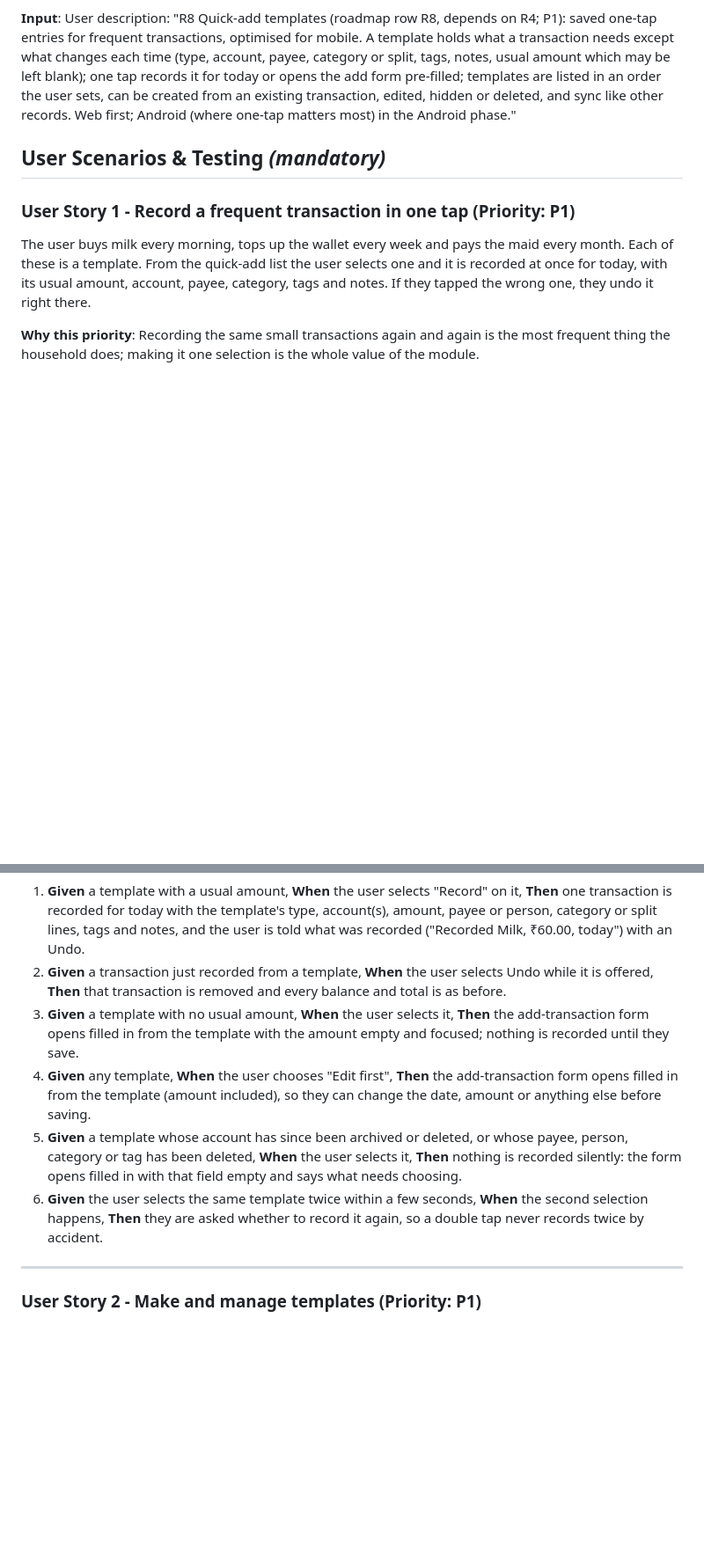
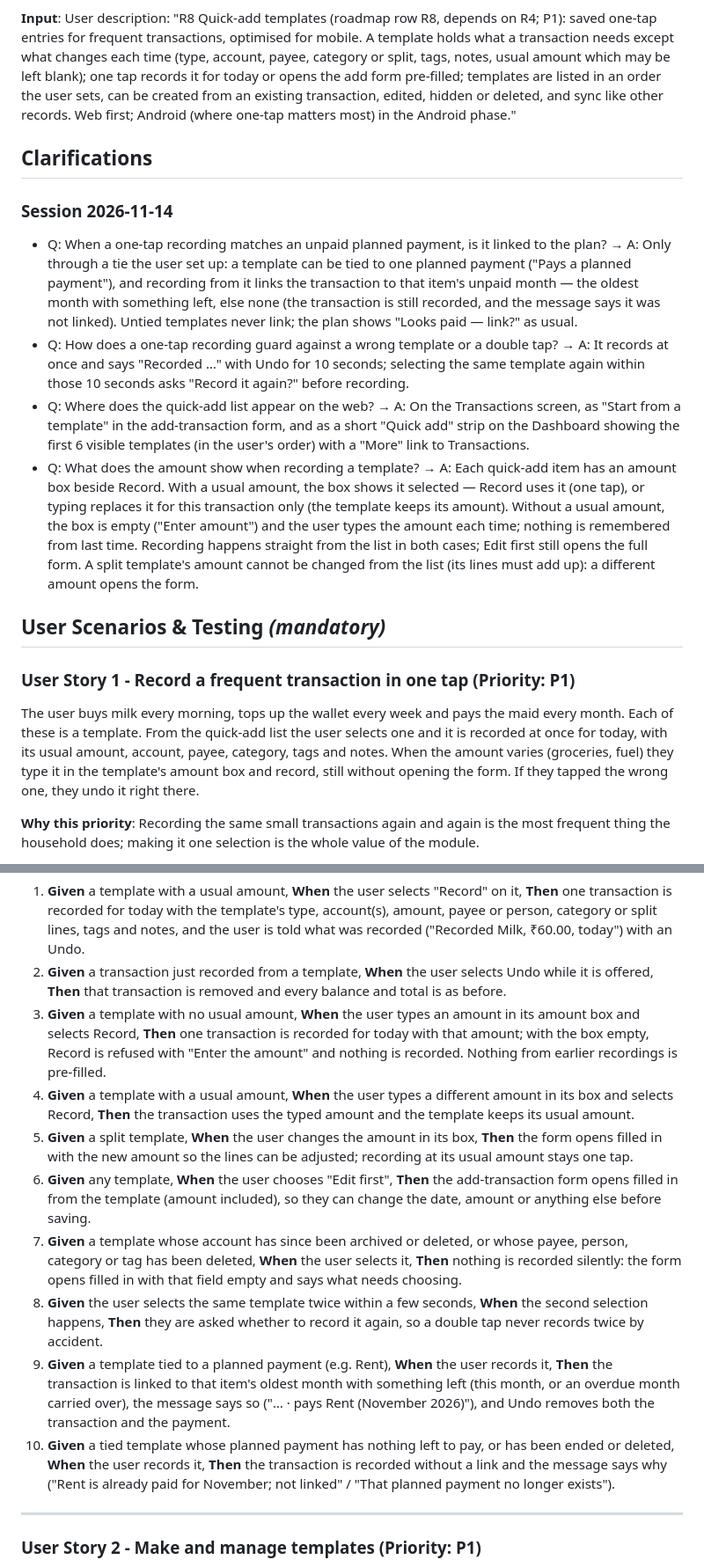
Before and after one commit to ananthcode/FinanceTracker, a Markdown page: specs/008-quick-add-templates/spec.md, 2 parts joined by grey strips. Shown at 88% size. Rendered like a GitHub page; blank space fills up the shorter version.

```diff
--- a/specs/008-quick-add-templates/spec.md
+++ b/specs/008-quick-add-templates/spec.md
@@ -13,14 +13,24 @@ may be left blank); one tap records it for today or opens the add form pre-fille
 in an order the user sets, can be created from an existing transaction, edited, hidden or deleted, and
 sync like other records. Web first; Android (where one-tap matters most) in the Android phase."
 
+## Clarifications
+
+### Session 2026-11-14
+
+- Q: When a one-tap recording matches an unpaid planned payment, is it linked to the plan? → A: Only through a tie the user set up: a template can be tied to one planned payment ("Pays a planned payment"), and recording from it links the transaction to that item's unpaid month — the oldest month with something left, else none (the transaction is still recorded, and the message says it was not linked). Untied templates never link; the plan shows "Looks paid — link?" as usual.
+- Q: How does a one-tap recording guard against a wrong template or a double tap? → A: It records at once and says "Recorded …" with Undo for 10 seconds; selecting the same template again within those 10 seconds asks "Record it again?" before recording.
+- Q: Where does the quick-add list appear on the web? → A: On the Transactions screen, as "Start from a template" in the add-transaction form, and as a short "Quick add" strip on the Dashboard showing the first 6 visible templates (in the user's order) with a "More" link to Transactions.
+- Q: What does the amount show when recording a template? → A: Each quick-add item has an amount box beside Record. With a usual amount, the box shows it selected — Record uses it (one tap), or typing replaces it for this transaction only (the template keeps its amount). Without a usual amount, the box is empty ("Enter amount") and the user types the amount each time; nothing is remembered from last time. Recording happens straight from the list in both cases; Edit first still opens the full form. A split template's amount cannot be changed from the list (its lines must add up): a different amount opens the form.
+
 ## User Scenarios & Testing *(mandatory)*
 
 ### User Story 1 - Record a frequent transaction in one tap (Priority: P1)
 
 The user buys milk every morning, tops up the wallet every week and pays the maid every month. Each of
 these is a template. From the quick-add list the user selects one and it is recorded at once for today,
-with its usual amount, account, payee, category, tags and notes. If they tapped the wrong one, they undo
-it right there.
+with its usual amount, account, payee, category, tags and notes. When the amount varies (groceries, fuel)
+they type it in the template's amount box and record, still without opening the form. If they tapped the
+wrong one, they undo it right there.
 
 **Why this priority**: Recording the same small transactions again and again is the most frequent thing
 the household does; making it one selection is the whole value of the module.
@@ -37,18 +47,30 @@ Cash in hand falls by ₹60.00 once; Undo removes it again.
    ₹60.00, today") with an Undo.
 2. **Given** a transaction just recorded from a template, **When** the user selects Undo while it is
    offered, **Then** that transaction is removed and every balance and total is as before.
-3. **Given** a template with no usual amount, **When** the user selects it, **Then** the add-transaction
-   form opens filled in from the template with the amount empty and focused; nothing is recorded until
-   they save.
-4. **Given** any template, **When** the user chooses "Edit first", **Then** the add-transaction form
+3. **Given** a template with no usual amount, **When** the user types an amount in its amount box and
+   selects Record, **Then** one transaction is recorded for today with that amount; with the box empty,
+   Record is refused with "Enter the amount" and nothing is recorded. Nothing from earlier recordings is
+   pre-filled.
+4. **Given** a template with a usual amount, **When** the user types a different amount in its box and
+   selects Record, **Then** the transaction uses the typed amount and the template keeps its usual amount.
+5. **Given** a split template, **When** the user changes the amount in its box, **Then** the form opens
+   filled in with the new amount so the lines can be adjusted; recording at its usual amount stays one tap.
+6. **Given** any template, **When** the user chooses "Edit first", **Then** the add-transaction form
    opens filled in from the template (amount included), so they can change the date, amount or anything
    else before saving.
-5. **Given** a template whose account has since been archived or deleted, or whose payee, person,
+7. **Given** a template whose account has since been archived or deleted, or whose payee, person,
    category or tag has been deleted, **When** the user selects it, **Then** nothing is recorded silently:
    the form opens filled in with that field empty and says what needs choosing.
-6. **Given** the user selects the same template twice within a few seconds, **When** the second
+8. **Given** the user selects the same template twice within a few seconds, **When** the second
    selection happens, **Then** they are asked whether to record it again, so a double tap never records
    twice by accident.
+9. **Given** a template tied to a planned payment (e.g. Rent), **When** the user records it, **Then** the
+   transaction is linked to that item's oldest month with something left (this month, or an overdue
+   month carried over), the message says so ("… · pays Rent (November 2026)"), and Undo removes both the
+   transaction and the payment.
+10. **Given** a tied template whose planned payment has nothing left to pay, or has been ended or deleted,
+   **When** the user records it, **Then** the transaction is recorded without a link and the message says
+   why ("Rent is already paid for November; not linked" / "That planned payment no longer exists").
 
 ---
 
```
Also changed, not shown: other parts of specs/008-quick-add-templates/spec.md (+42 -19 lines), 1 other file.
